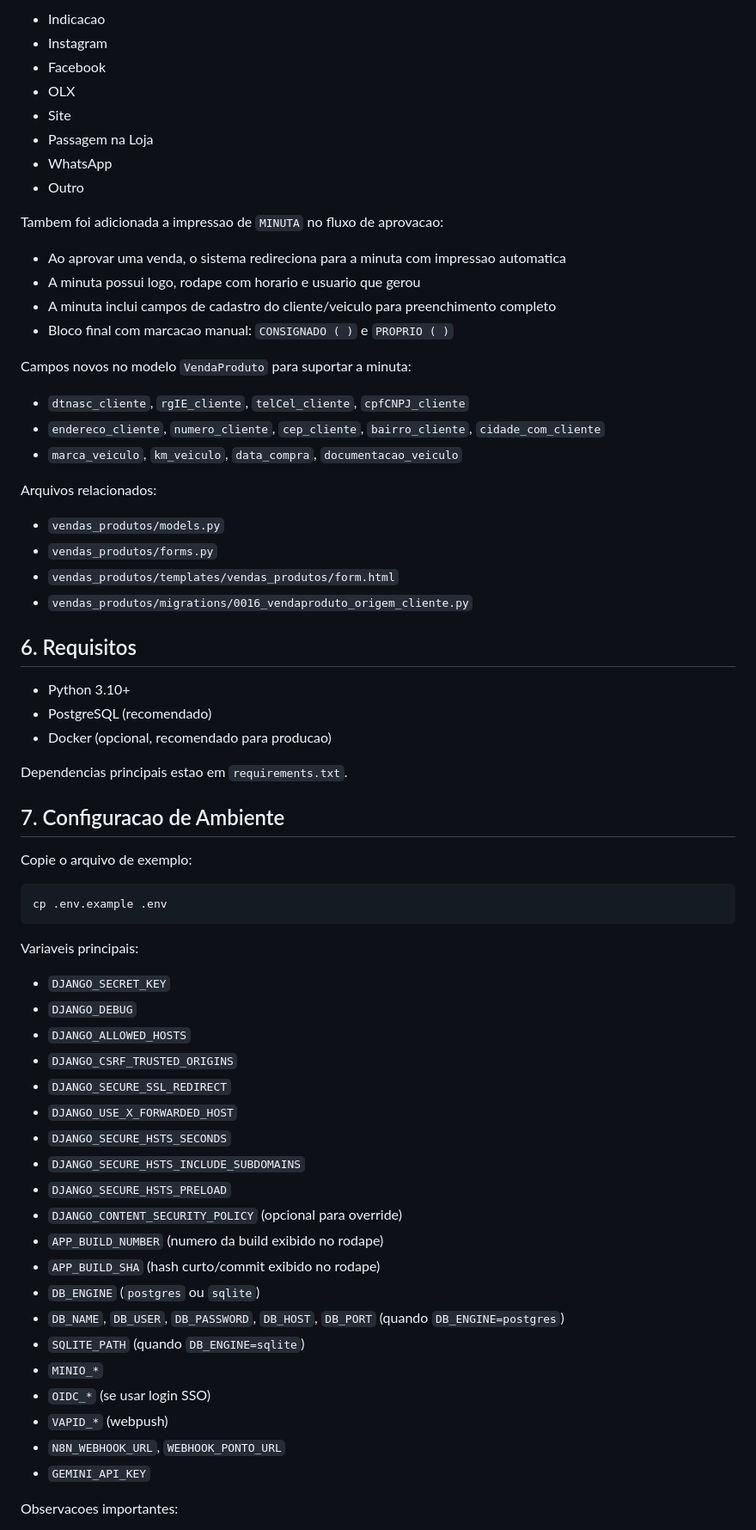
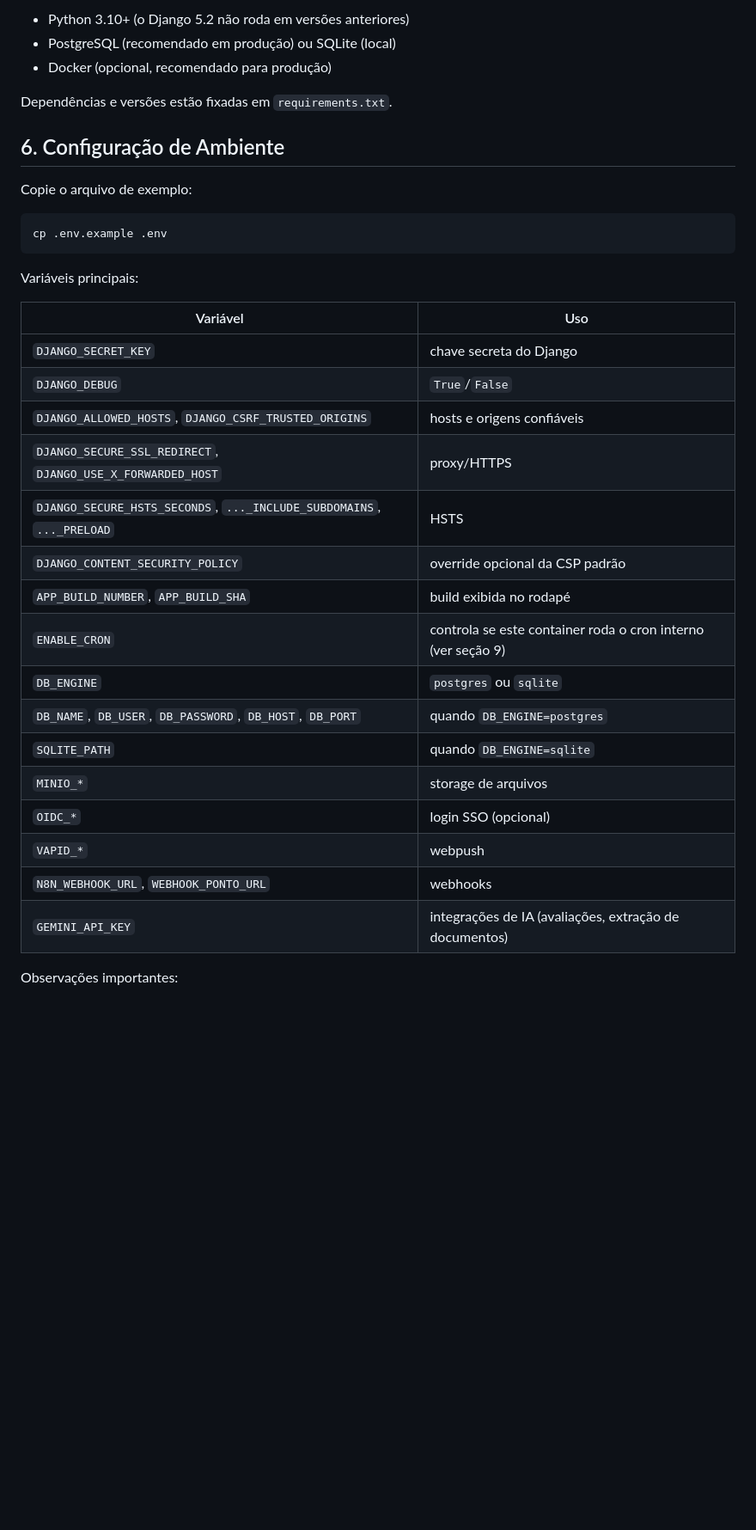
Before and after one commit to brunospagi/Gerenciador-Leads, a Markdown page: README.md, the part around one of its changes. Shown at 86% size. Drawn GitHub-style; blank space fills up the shorter version.

````diff
--- a/README.md
+++ b/README.md
@@ -72,42 +70,11 @@ Foi adicionado o campo `origem_cliente` em `VendaProduto` com opcoes:
 
-- Indicacao
-- Instagram
-- Facebook
-- OLX
-- Site
-- Passagem na Loja
-- WhatsApp
-- Outro
+- Python 3.10+ (o Django 5.2 não roda em versões anteriores)
+- PostgreSQL (recomendado em produção) ou SQLite (local)
+- Docker (opcional, recomendado para produção)
 
-Tambem foi adicionada a impressao de `MINUTA` no fluxo de aprovacao:
+Dependências e versões estão fixadas em `requirements.txt`.
 
-- Ao aprovar uma venda, o sistema redireciona para a minuta com impressao automatica
-- A minuta possui logo, rodape com horario e usuario que gerou
-- A minuta inclui campos de cadastro do cliente/veiculo para preenchimento completo
-- Bloco final com marcacao manual: `CONSIGNADO ( )` e `PROPRIO ( )`
-
-Campos novos no modelo `VendaProduto` para suportar a minuta:
-
-- `dtnasc_cliente`, `rgIE_cliente`, `telCel_cliente`, `cpfCNPJ_cliente`
-- `endereco_cliente`, `numero_cliente`, `cep_cliente`, `bairro_cliente`, `cidade_com_cliente`
-- `marca_veiculo`, `km_veiculo`, `data_compra`, `documentacao_veiculo`
-
-Arquivos relacionados:
-
-- `vendas_produtos/models.py`
-- `vendas_produtos/forms.py`
-- `vendas_produtos/templates/vendas_produtos/form.html`
-- `vendas_produtos/migrations/0016_vendaproduto_origem_cliente.py`
-
-## 6. Requisitos
-
-- Python 3.10+
-- PostgreSQL (recomendado)
-- Docker (opcional, recomendado para producao)
-
-Dependencias principais estao em `requirements.txt`.
-
-## 7. Configuracao de Ambiente
+## 6. Configuração de Ambiente
 
 Copie o arquivo de exemplo:
 
@@ -115,28 +82,26 @@ Copie o arquivo de exemplo:
 cp .env.example .env
 ```
 
-Variaveis principais:
+Variáveis principais:
 
-- `DJANGO_SECRET_KEY`
-- `DJANGO_DEBUG`
-- `DJANGO_ALLOWED_HOSTS`
-- `DJANGO_CSRF_TRUSTED_ORIGINS`
-- `DJANGO_SECURE_SSL_REDIRECT`
-- `DJANGO_USE_X_FORWARDED_HOST`
-- `DJANGO_SECURE_HSTS_SECONDS`
-- `DJANGO_SECURE_HSTS_INCLUDE_SUBDOMAINS`
-- `DJANGO_SECURE_HSTS_PRELOAD`
-- `DJANGO_CONTENT_SECURITY_POLICY` (opcional para override)
-- `APP_BUILD_NUMBER` (numero da build exibido no rodape)
-- `APP_BUILD_SHA` (hash curto/commit exibido no rodape)
-- `DB_ENGINE` (`postgres` ou `sqlite`)
-- `DB_NAME`, `DB_USER`, `DB_PASSWORD`, `DB_HOST`, `DB_PORT` (quando `DB_ENGINE=postgres`)
-- `SQLITE_PATH` (quando `DB_ENGINE=sqlite`)
-- `MINIO_*`
-- `OIDC_*` (se usar login SSO)
-- `VAPID_*` (webpush)
-- `N8N_WEBHOOK_URL`, `WEBHOOK_PONTO_URL`
-- `GEMINI_API_KEY`
+| Variável | Uso |
+| --- | --- |
+| `DJANGO_SECRET_KEY` | chave secreta do Django |
+| `DJANGO_DEBUG` | `True`/`False` |
+| `DJANGO_ALLOWED_HOSTS`, `DJANGO_CSRF_TRUSTED_ORIGINS` | hosts e origens confiáveis |
+| `DJANGO_SECURE_SSL_REDIRECT`, `DJANGO_USE_X_FORWARDED_HOST` | proxy/HTTPS |
+| `DJANGO_SECURE_HSTS_SECONDS`, `..._INCLUDE_SUBDOMAINS`, `..._PRELOAD` | HSTS |
+| `DJANGO_CONTENT_SECURITY_POLICY` | override opcional da CSP padrão |
+| `APP_BUILD_NUMBER`, `APP_BUILD_SHA` | build exibida no rodapé |
+| `ENABLE_CRON` | controla se este container roda o cron interno (ver seção 9) |
+| `DB_ENGINE` | `postgres` ou `sqlite` |
+| `DB_NAME`, `DB_USER`, `DB_PASSWORD`, `DB_HOST`, `DB_PORT` | quando `DB_ENGINE=postgres` |
+| `SQLITE_PATH` | quando `DB_ENGINE=sqlite` |
+| `MINIO_*` | storage de arquivos |
+| `OIDC_*` | login SSO (opcional) |
+| `VAPID_*` | webpush |
+| `N8N_WEBHOOK_URL`, `WEBHOOK_PONTO_URL` | webhooks |
+| `GEMINI_API_KEY` | integrações de IA (avaliações, extração de documentos) |
 
-Observacoes importantes:
+Observações importantes:
 
````
Also changed, not shown: other parts of README.md (+125 -187 lines).
